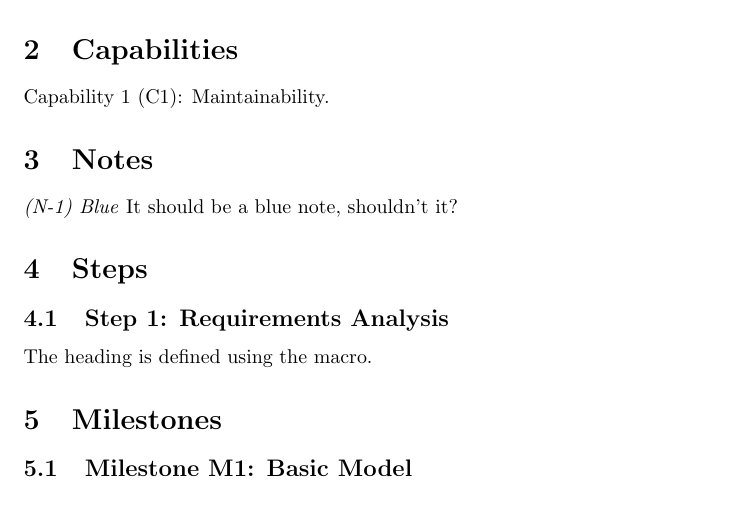
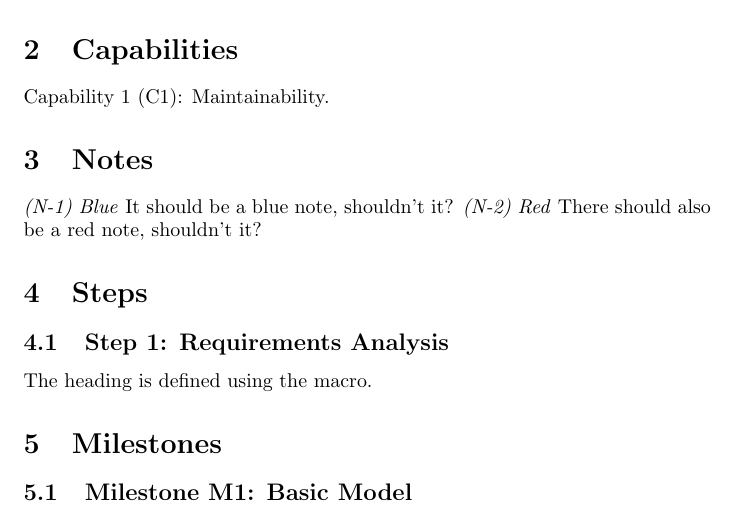
Before and after one commit to koppor/refenums, a LaTeX document (demo.tex): part of page 2 of 3, cut so that both start at the same text. Compiled offline with pdfLaTeX.

Commit message:
Adds second demo item for inline elements

```diff
--- a/demo.tex
+++ b/demo.tex
@@ -41,6 +41,7 @@ We also see portability as important requirement.
 
 \section{Notes}
 \defRefEnumInline{N}{Blue}{blue} It should be a blue note, shouldn't it?
+\defRefEnumInline{N}{Red}{Red} There should also be a red note, shouldn't it?
 
 \section{Steps}
 \label{sec:steps}
```
